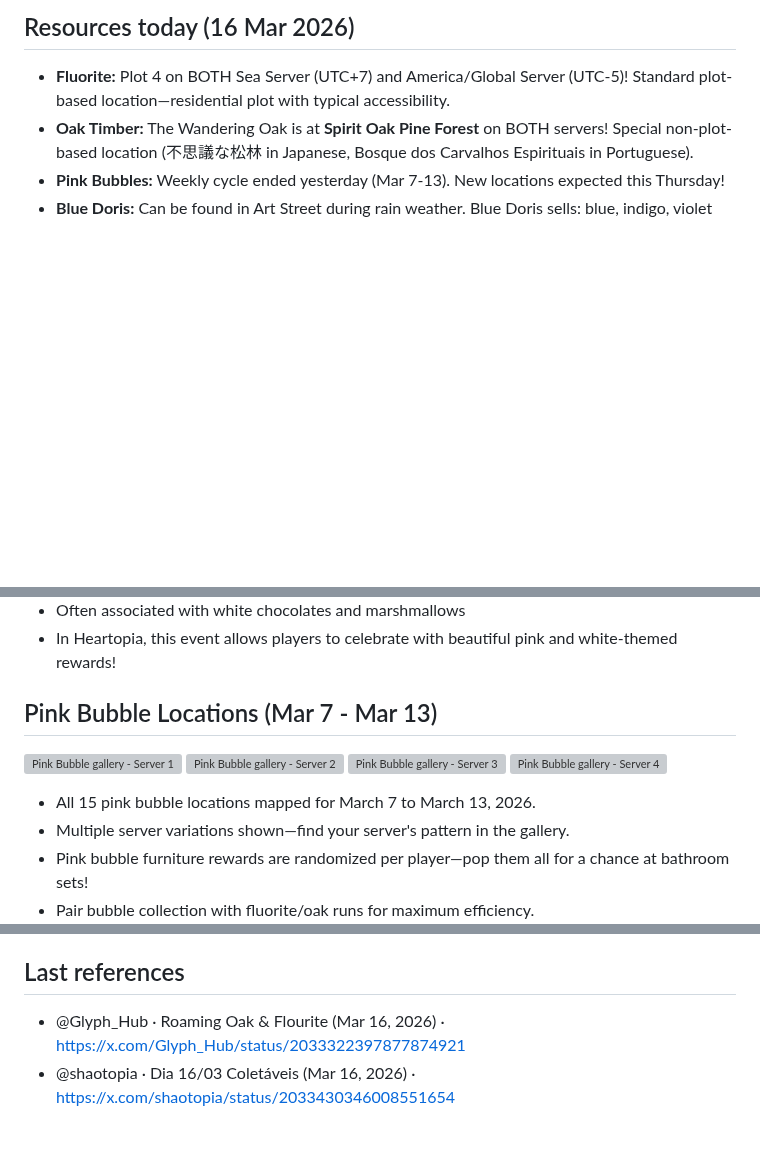
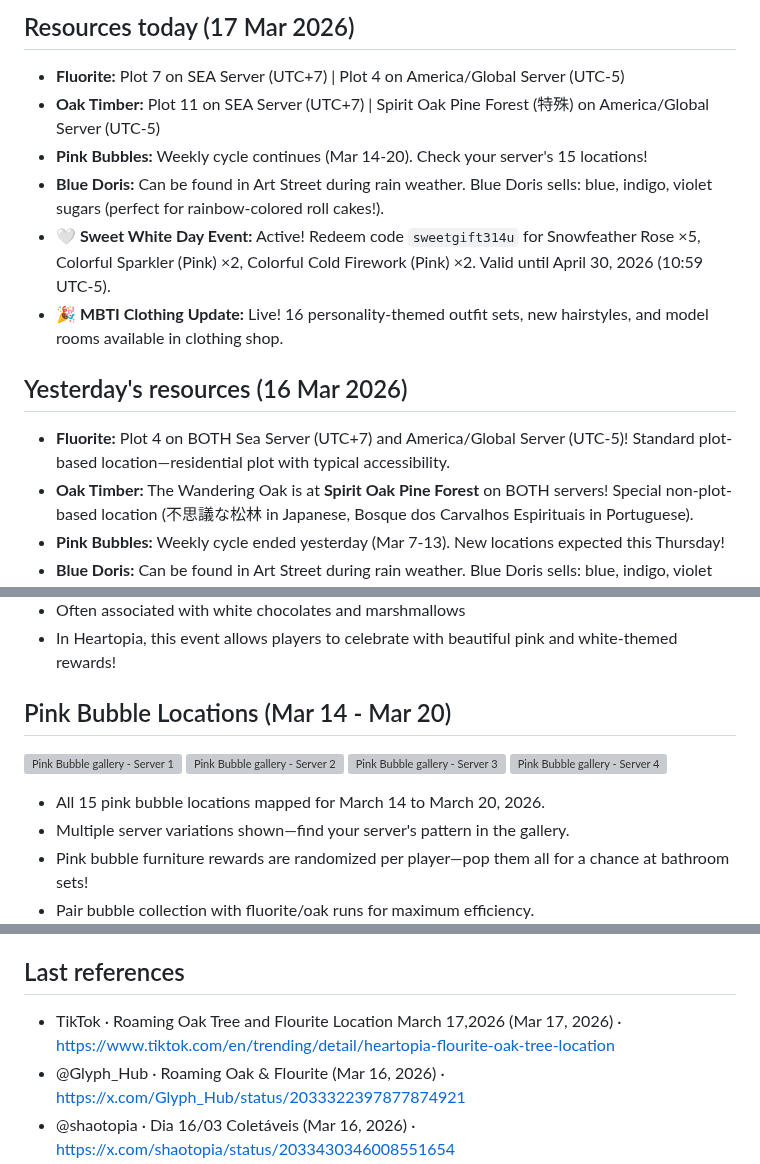
Before and after one commit to margarin-agent/sandbox, a Markdown page: src/heartopia/index.md, 3 parts joined by grey strips. Rendered like a GitHub page; blank space fills up the shorter version; grey boxes are pictures that could not be loaded.

```diff
--- a/src/heartopia/index.md
+++ b/src/heartopia/index.md
@@ -6,6 +6,14 @@ lastModified: 2026-03-16 12:00:00
 ---
 
-## Resources today (16 Mar 2026)
+## Resources today (17 Mar 2026)
+- **Fluorite:** Plot 7 on SEA Server (UTC+7) | Plot 4 on America/Global Server (UTC-5)
+- **Oak Timber:** Plot 11 on SEA Server (UTC+7) | Spirit Oak Pine Forest (特殊) on America/Global Server (UTC-5)
+- **Pink Bubbles:** Weekly cycle continues (Mar 14-20). Check your server's 15 locations!
+- **Blue Doris:** Can be found in Art Street during rain weather. Blue Doris sells: blue, indigo, violet sugars (perfect for rainbow-colored roll cakes!).
+- **🤍 Sweet White Day Event:** Active! Redeem code `sweetgift314u` for Snowfeather Rose ×5, Colorful Sparkler (Pink) ×2, Colorful Cold Firework (Pink) ×2. Valid until April 30, 2026 (10:59 UTC-5).
+- **🎉 MBTI Clothing Update:** Live! 16 personality-themed outfit sets, new hairstyles, and model rooms available in clothing shop.
+
+## Yesterday's resources (16 Mar 2026)
 - **Fluorite:** Plot 4 on BOTH Sea Server (UTC+7) and America/Global Server (UTC-5)! Standard plot-based location—residential plot with typical accessibility.
 - **Oak Timber:** The Wandering Oak is at **Spirit Oak Pine Forest** on BOTH servers! Special non-plot-based location (不思議な松林 in Japanese, Bosque dos Carvalhos Espirituais in Portuguese).
 - **Pink Bubbles:** Weekly cycle ended yesterday (Mar 7-13). New locations expected this Thursday!
@@ -99,13 +126,13 @@ Heartopia is celebrating White Day with a special return gift event! **White Day
 - Often associated with white chocolates and marshmallows
 - In Heartopia, this event allows players to celebrate with beautiful pink and white-themed rewards!
 
-## Pink Bubble Locations (Mar 7 - Mar 13)
+## Pink Bubble Locations (Mar 14 - Mar 20)
 ![Pink Bubble gallery - Server 1](/assets/pink-bubble-07mar-1.jpg)
 ![Pink Bubble gallery - Server 2](/assets/pink-bubble-07mar-2.jpg)
 ![Pink Bubble gallery - Server 3](/assets/pink-bubble-07mar-3.jpg)
 ![Pink Bubble gallery - Server 4](/assets/pink-bubble-07mar-4.jpg)
 
-- All 15 pink bubble locations mapped for March 7 to March 13, 2026.
+- All 15 pink bubble locations mapped for March 14 to March 20, 2026.
 - Multiple server variations shown—find your server's pattern in the gallery.
 - Pink bubble furniture rewards are randomized per player—pop them all for a chance at bathroom sets!
 - Pair bubble collection with fluorite/oak runs for maximum efficiency.
@@ -193,6 +220,7 @@ Expired codes (do not attempt):
 - **Japanese community (@nyanho05 and others)** often share cross-verified coordinates—useful for confirming daily spawns.
 
 ## Last references
+- TikTok · Roaming Oak Tree and Flourite Location March 17,2026 (Mar 17, 2026) · https://www.tiktok.com/en/trending/detail/heartopia-flourite-oak-tree-location
 - @Glyph_Hub · Roaming Oak & Flourite (Mar 16, 2026) · https://x.com/Glyph_Hub/status/2033322397877874921
 - @shaotopia · Dia 16/03 Coletáveis (Mar 16, 2026) · https://x.com/shaotopia/status/2033430346008551654
 - @nyanho05 · 2026/03/016 オーク 不思議な松林 蛍石 4番地 (Mar 16, 2026) · https://x.com/nyanho05/status/2033292369765040578
```
Also changed, not shown: other parts of src/heartopia/index.md (+28 -9 lines).
